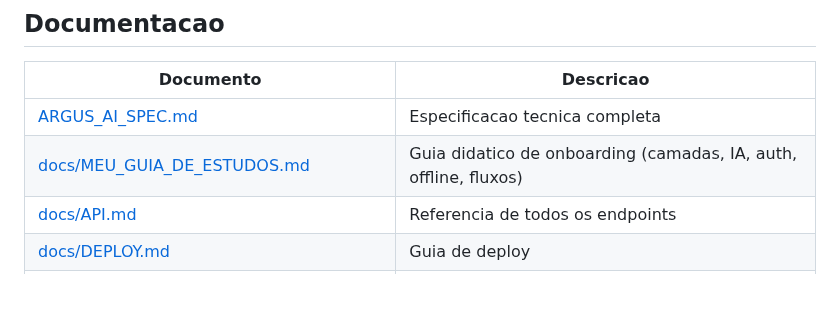
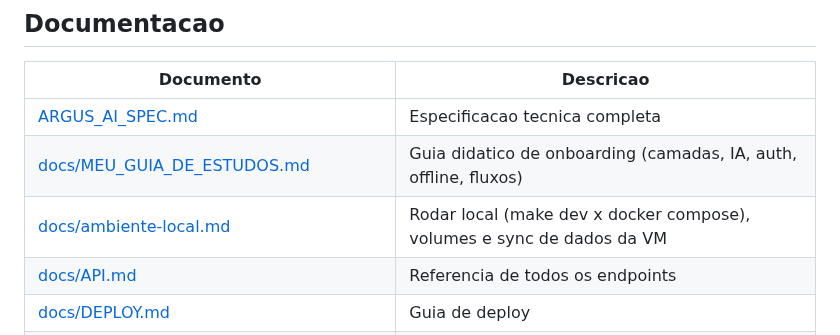
Before and after one commit to alexmabud/argus-ai, a Markdown page: README.md, the part around the change. Drawn GitHub-style; blank space fills up the shorter version.

```diff
--- a/README.md
+++ b/README.md
@@ -569,6 +569,7 @@ os dois remotes, salvar senha GPG, ativar cron).
 |-----------|-----------|
 | [ARGUS_AI_SPEC.md](ARGUS_AI_SPEC.md) | Especificacao tecnica completa |
 | [docs/MEU_GUIA_DE_ESTUDOS.md](docs/MEU_GUIA_DE_ESTUDOS.md) | Guia didatico de onboarding (camadas, IA, auth, offline, fluxos) |
+| [docs/ambiente-local.md](docs/ambiente-local.md) | Rodar local (make dev x docker compose), volumes e sync de dados da VM |
 | [docs/API.md](docs/API.md) | Referencia de todos os endpoints |
 | [docs/DEPLOY.md](docs/DEPLOY.md) | Guia de deploy |
 | [docs/disaster-recovery.md](docs/disaster-recovery.md) | Plano de backup duplo (Oracle + Google Drive) e recuperacao em 5 cenarios |
```
Also changed, not shown: docs/MEU_GUIA_DE_ESTUDOS.md (+4 -0 lines), docs/ambiente-local.md (added, +207 -0 lines).
